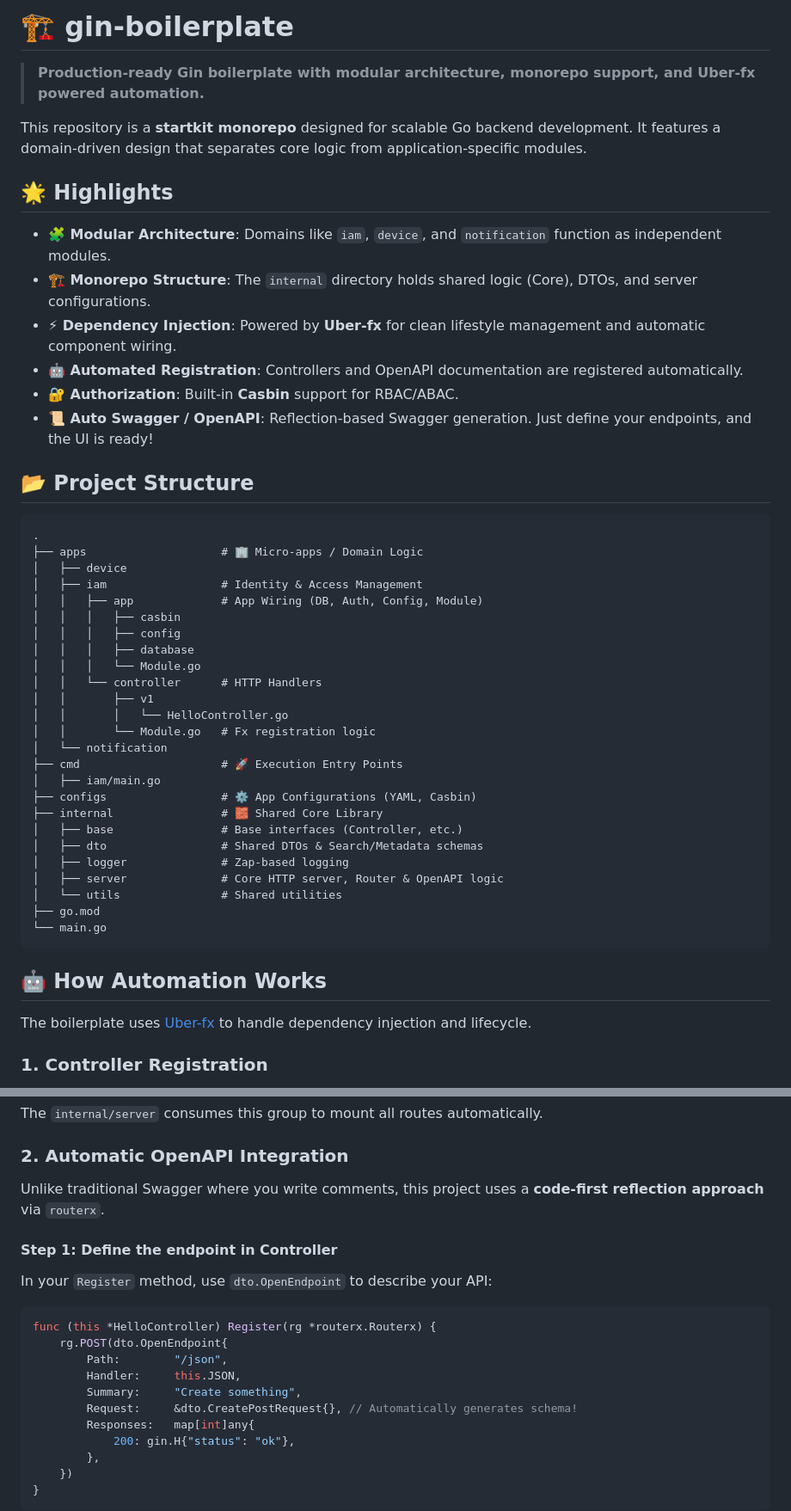
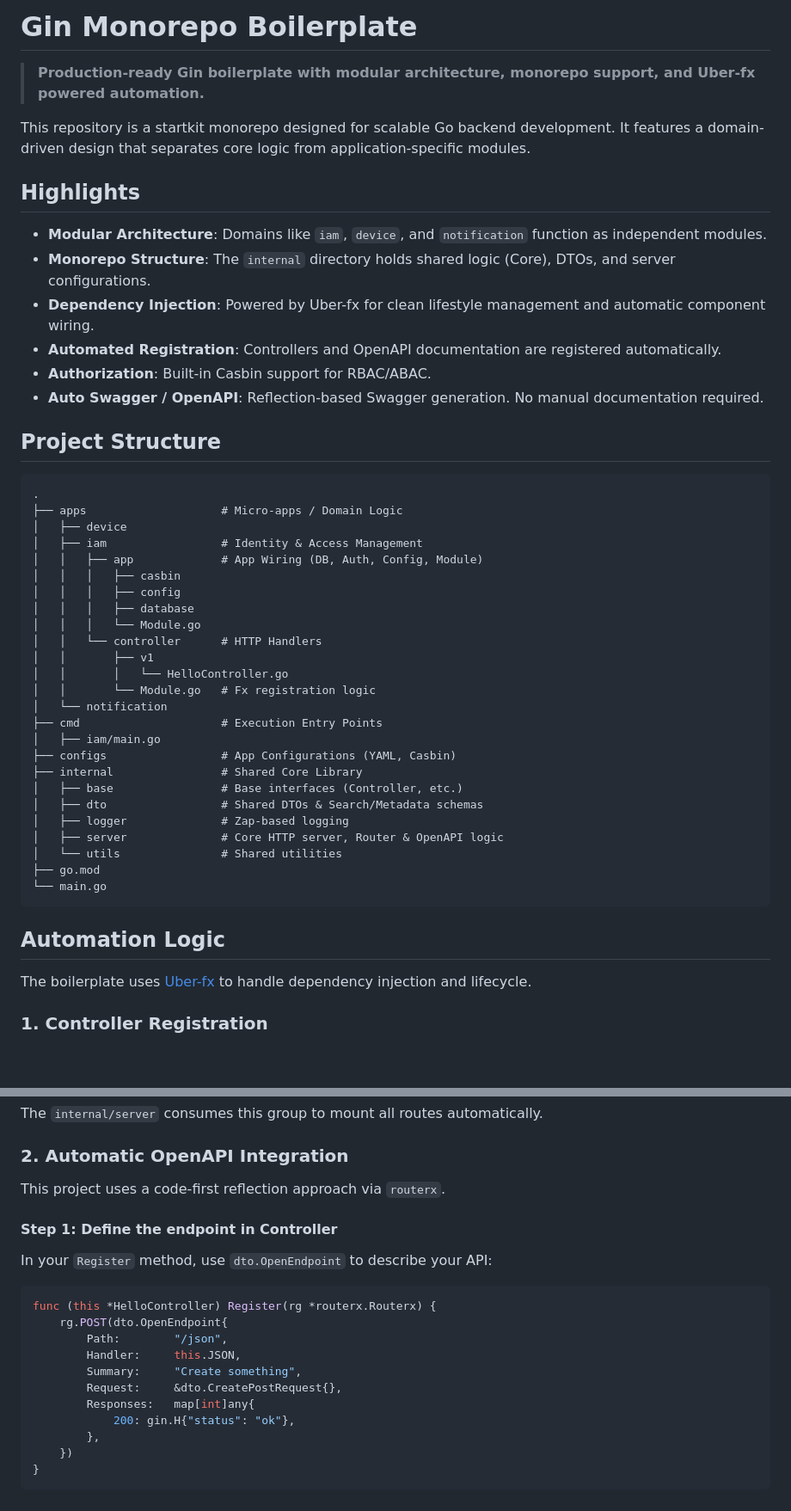
Before and after one commit to HoangHuy7/gin-boilerplate, a Markdown page: README.md, 2 parts joined by grey strips. Shown: that part at 86% size. GitHub-like rendering; blank space fills up the shorter version.

````diff
--- a/README.md
+++ b/README.md
@@ -1,23 +1,23 @@
-# 🏗️ gin-boilerplate
+# Gin Monorepo Boilerplate
 
 > **Production-ready Gin boilerplate with modular architecture, monorepo support, and Uber-fx powered automation.**
 
-This repository is a **startkit monorepo** designed for scalable Go backend development. It features a domain-driven design that separates core logic from application-specific modules.
+This repository is a startkit monorepo designed for scalable Go backend development. It features a domain-driven design that separates core logic from application-specific modules.
 
-## 🌟 Highlights
+## Highlights
 
-- **🧩 Modular Architecture**: Domains like `iam`, `device`, and `notification` function as independent modules.
-- **🏗️ Monorepo Structure**: The `internal` directory holds shared logic (Core), DTOs, and server configurations.
-- **⚡ Dependency Injection**: Powered by **Uber-fx** for clean lifestyle management and automatic component wiring.
-- **🤖 Automated Registration**: Controllers and OpenAPI documentation are registered automatically.
-- **🔐 Authorization**: Built-in **Casbin** support for RBAC/ABAC.
-- **📜 Auto Swagger / OpenAPI**: Reflection-based Swagger generation. Just define your endpoints, and the UI is ready!
+- **Modular Architecture**: Domains like `iam`, `device`, and `notification` function as independent modules.
+- **Monorepo Structure**: The `internal` directory holds shared logic (Core), DTOs, and server configurations.
+- **Dependency Injection**: Powered by Uber-fx for clean lifestyle management and automatic component wiring.
+- **Automated Registration**: Controllers and OpenAPI documentation are registered automatically.
+- **Authorization**: Built-in Casbin support for RBAC/ABAC.
+- **Auto Swagger / OpenAPI**: Reflection-based Swagger generation. No manual documentation required.
 
-## 📂 Project Structure
+## Project Structure
 
 ```text
 .
-├── apps                    # 🏢 Micro-apps / Domain Logic
+├── apps                    # Micro-apps / Domain Logic
 │   ├── device
 │   ├── iam                 # Identity & Access Management
 │   │   ├── app             # App Wiring (DB, Auth, Config, Module)
@@ -30,10 +30,10 @@ This repository is a **startkit monorepo** designed for scalable Go backend deve
 │   │       │   └── HelloController.go
 │   │       └── Module.go   # Fx registration logic
 │   └── notification
-├── cmd                     # 🚀 Execution Entry Points
+├── cmd                     # Execution Entry Points
 │   ├── iam/main.go
-├── configs                 # ⚙️ App Configurations (YAML, Casbin)
-├── internal                # 🧱 Shared Core Library
+├── configs                 # App Configurations (YAML, Casbin)
+├── internal                # Shared Core Library
 │   ├── base                # Base interfaces (Controller, etc.)
 │   ├── dto                 # Shared DTOs & Search/Metadata schemas
 │   ├── logger              # Zap-based logging
@@ -43,7 +43,7 @@ This repository is a **startkit monorepo** designed for scalable Go backend deve
 └── main.go
 ```
 
-## 🤖 How Automation Works
+## Automation Logic
 
 The boilerplate uses [Uber-fx](https://github.com/uber-go/fx) to handle dependency injection and lifecycle.
 
@@ -59,7 +59,7 @@ fx.Annotate(
 The `internal/server` consumes this group to mount all routes automatically.
 
 ### 2. Automatic OpenAPI Integration
-Unlike traditional Swagger where you write comments, this project uses a **code-first reflection approach** via `routerx`.
+This project uses a code-first reflection approach via `routerx`.
 
 #### Step 1: Define the endpoint in Controller
 In your `Register` method, use `dto.OpenEndpoint` to describe your API:
@@ -69,7 +69,7 @@ func (this *HelloController) Register(rg *routerx.Routerx) {
         Path:        "/json",
         Handler:     this.JSON,
         Summary:     "Create something",
-        Request:     &dto.CreatePostRequest{}, // Automatically generates schema!
+        Request:     &dto.CreatePostRequest{},
         Responses:   map[int]any{
             200: gin.H{"status": "ok"},
         },
````
Also changed, not shown: other parts of README.md (+3 -4 lines), README.vi.md (+35 -42 lines).
